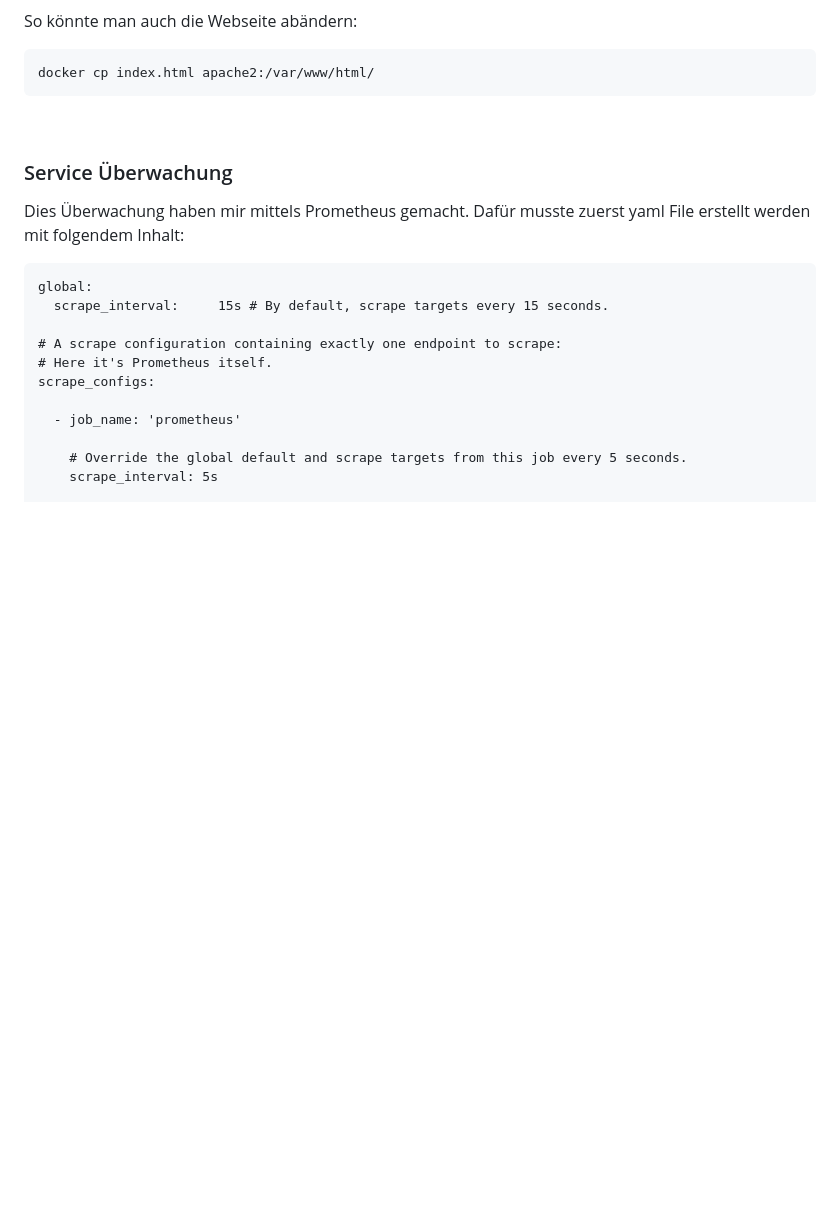
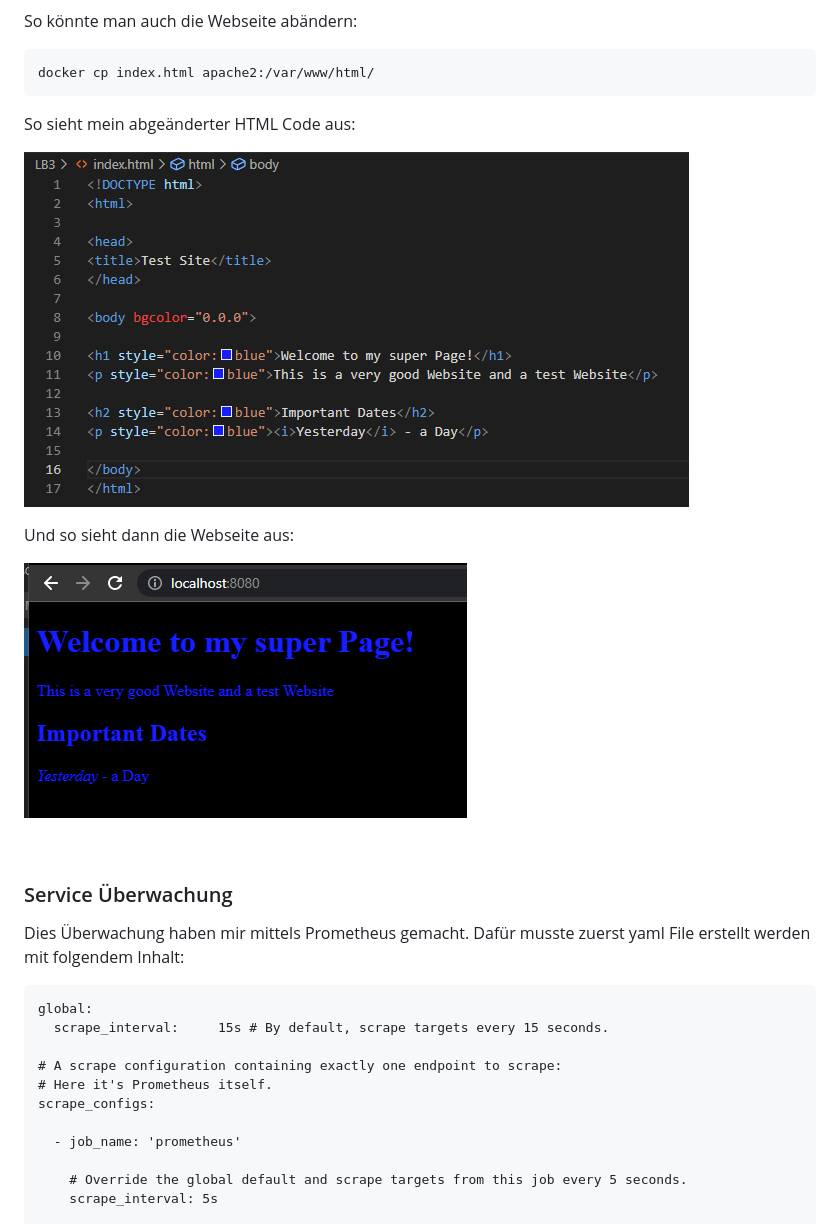
Before and after one commit to Rico17200/M3000R, a Markdown page: LB3/README.md, the part around the change. Drawn GitHub-style; pictures changed too: LB3/Screens/html_code.png (added); blank space fills up the shorter version.

````diff
--- a/LB3/README.md
+++ b/LB3/README.md
@@ -106,6 +106,15 @@ So könnte man auch die Webseite abändern:
 ```
 docker cp index.html apache2:/var/www/html/
 ```
+
+So sieht mein abgeänderter HTML Code aus:
+
+![](Screens/html_code.png "HTML Code")
+<br>
+
+Und so sieht dann die Webseite aus:
+
+![](Screens/Webseite_funktioniert.png "Website")
 
 <br>
 
````
